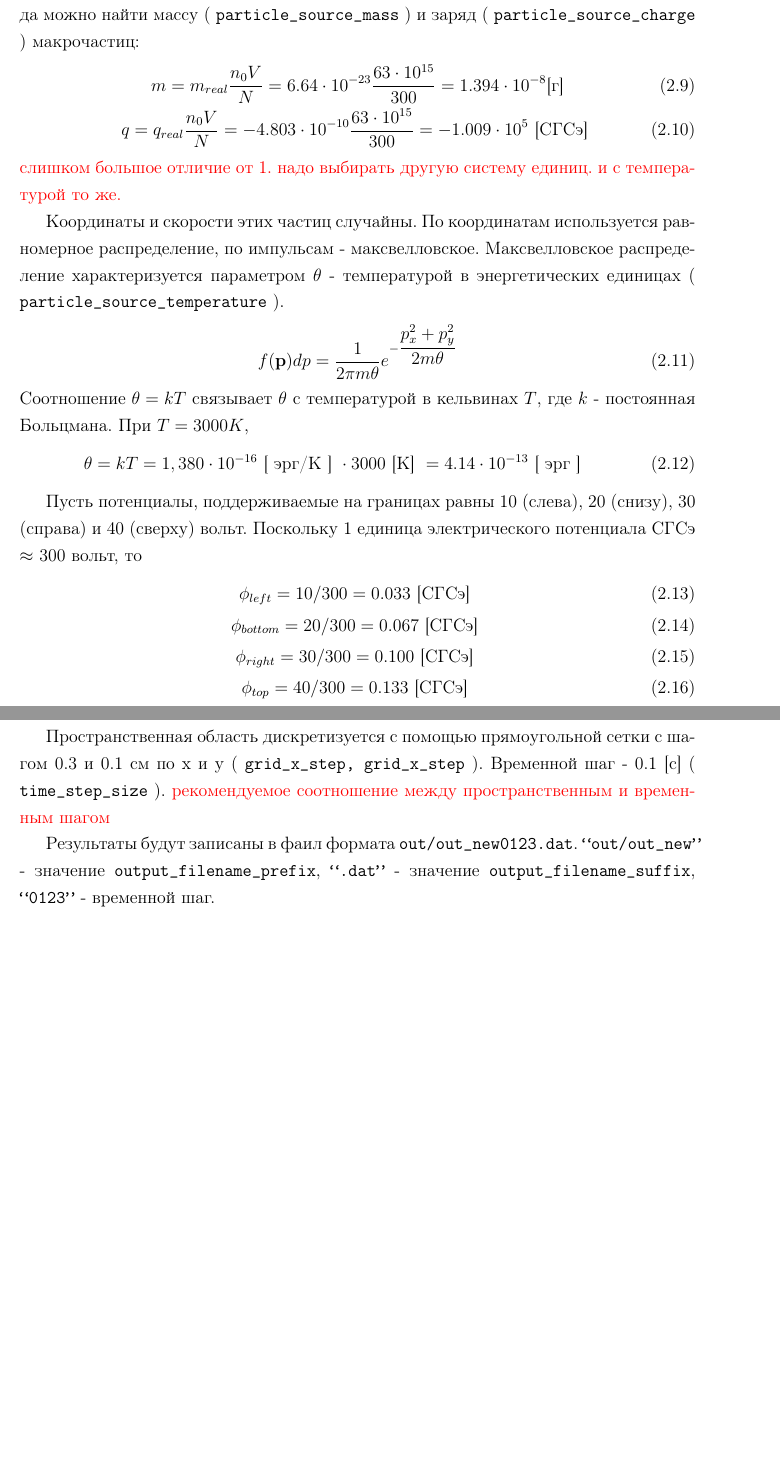
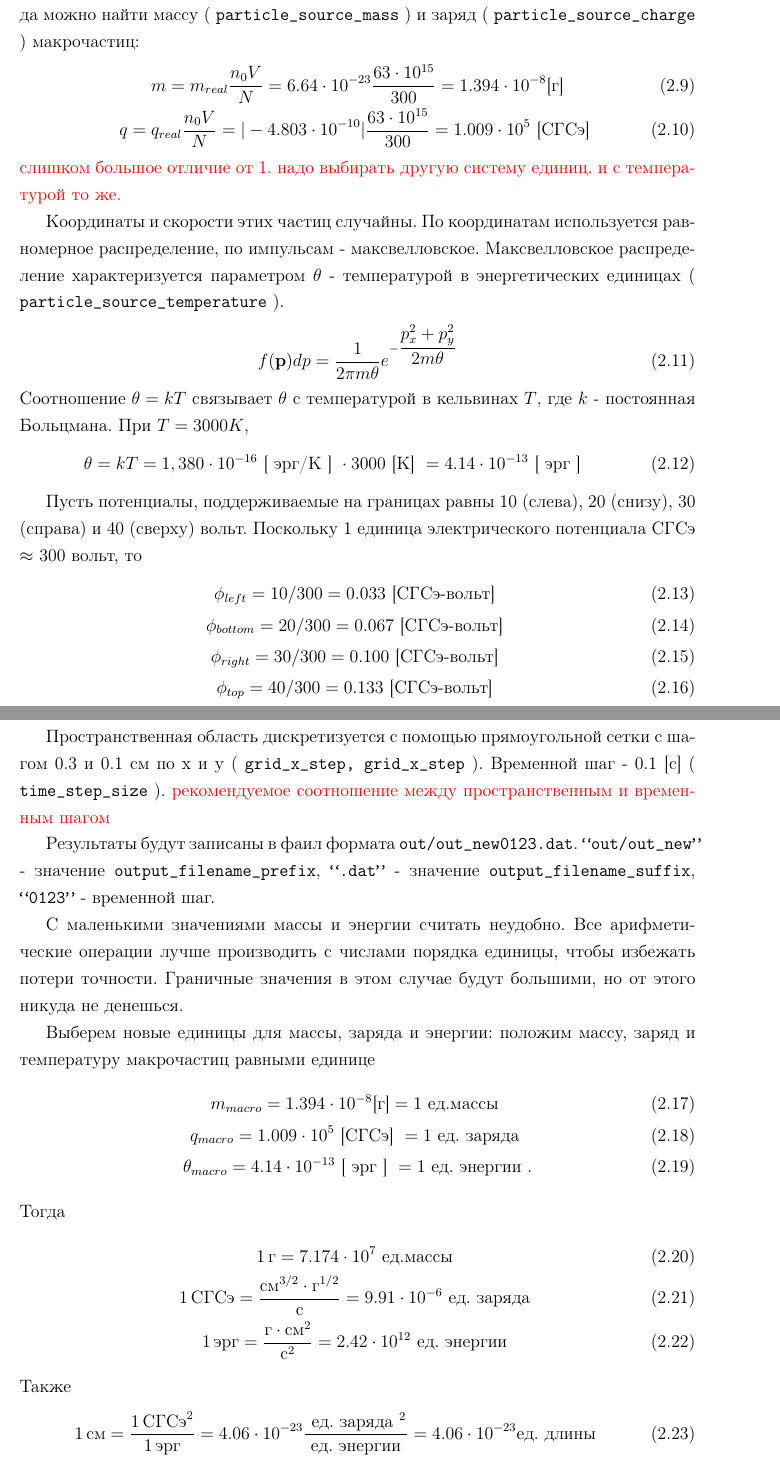
Before and after one commit to epicf/ef, a LaTeX document (doc/major.tex, which reads doc/user_guide.tex): two parts of pages 5 and 6 of 10 before the commit and two parts of pages 5 and 6 of 11 after it, joined at a grey line, cut so that both start at the same text, the shorter picture padded with empty space. Compiled offline with pdfLaTeX.

Commit message:
WIP on documentation

```diff
--- a/doc/user_guide.tex
+++ b/doc/user_guide.tex
@@ -164,7 +164,7 @@ Epicf ничего не знает о размерностях, поэтому
 \begin{gather}
   m = m_{real} \frac{ n_0 V }{ N } = 6.64 \cdot 10^{-23} \frac{63 \cdot 10^{15}}{300} = 1.394 \cdot 10^{-8} \mbox{[г]}
   \\
-  q = q_{real} \frac{ n_0 V }{ N } = -4.803 \cdot 10^{-10} \frac{63 \cdot 10^{15}}{300} = -1.009 \cdot 10^{5} \mbox{ [СГСэ] }
+  q = q_{real} \frac{ n_0 V }{ N } = |-4.803 \cdot 10^{-10}| \frac{63 \cdot 10^{15}}{300} = 1.009 \cdot 10^{5} \mbox{ [СГСэ] }
 \end{gather}
 \todo{ слишком большое отличие от 1. надо выбирать другую систему единиц. и с температурой то же.}
 
@@ -184,13 +184,13 @@ Cоотношение $\theta = k T$ связывает $\theta$ с темпер
 Пусть потенциалы, поддерживаемые на границах равны 10 (слева), 20 (снизу), 30 (справа) и 40 (сверху) вольт.
 Поскольку 1 единица электрического потенциала СГСэ $\approx$ 300 вольт, то
 \begin{gather}
-  \phi_{left} = 10 / 300 = 0.033 \mbox{ [СГСэ] }
+  \phi_{left} = 10 / 300 = 0.033 \mbox{ [СГСэ-вольт] }
   \\
-  \phi_{bottom} = 20 / 300 = 0.067 \mbox{ [СГСэ] }
+  \phi_{bottom} = 20 / 300 = 0.067 \mbox{ [СГСэ-вольт] }
   \\
-  \phi_{right} = 30 / 300 = 0.100 \mbox{ [СГСэ] }
+  \phi_{right} = 30 / 300 = 0.100 \mbox{ [СГСэ-вольт] }
   \\
-  \phi_{top} = 40 / 300 = 0.133 \mbox{ [СГСэ] }
+  \phi_{top} = 40 / 300 = 0.133 \mbox{ [СГСэ-вольт] }
 \end{gather}
 
 Пространственная область дискретизуется с помощью прямоугольной сетки с шагом
@@ -202,6 +202,46 @@ Cоотношение $\theta = k T$ связывает $\theta$ с темпер
 \texttt{``out/out\_new''} - значение \texttt{output\_filename\_prefix},
 \texttt{``.dat''} - значение \texttt{output\_filename\_suffix},
 \texttt{``0123''} - временной шаг.
+
+С маленькими значениями массы и энергии считать неудобно.
+Все арифметические операции лучше производить с числами порядка единицы, чтобы избежать потери точности.
+Граничные значения в этом случае будут большими, но от этого никуда не денешься.
+
+Выберем новые единицы для массы, заряда и энергии: положим массу, заряд и температуру макрочастиц равными единице
+\begin{gather}
+  m_{macro} = 1.394 \cdot 10^{-8} \mbox{[г]} = 1 \mbox{ ед.массы }
+  \\
+  q_{macro} = 1.009 \cdot 10^{5} \mbox{ [СГСэ] } = 1 \mbox{ ед. заряда }
+  \\
+  \theta_{macro} = 4.14 \cdot 10^{-13} \mbox{ [ эрг ] } = 1 \mbox{ ед. энергии }.
+\end{gather}
+Тогда
+\begin{gather}
+  1 \, \mbox{г} = 7.174 \cdot 10^7 \mbox{ ед.массы }
+  \\
+  1 \, \mbox{СГСэ} =
+  \frac{ \mbox{см}^{3/2} \cdot \mbox{г}^{1/2} }{ \mbox{с} } =
+  9.91 \cdot 10^{-6} \mbox{ ед. заряда }
+  \\
+  1 \, \mbox{эрг} =
+  \frac{ \mbox{г} \cdot \mbox{см}^2 }{ \mbox{с}^2 }
+  = 2.42 \cdot 10^{12} \mbox{ ед. энергии }
+\end{gather}
+Также
+\begin{gather}
+ 1 \, \mbox{см}
+ = \frac{ 1 \, \mbox{СГСэ}^2 }{ 1 \, \mbox{эрг} }
+ = 4.06 \cdot 10^{-23}  \frac{ \mbox{ ед. заряда }^2 }{ \mbox{ ед. энергии } }
+ = 4.06 \cdot 10^{-23} \mbox{ед. длины}
+ \\
+ 1 \, \mbox{с}
+ = \frac{ \mbox{см}^{3/2} \cdot \mbox{г}^{1/2} }{ \mbox{СГСэ} }
+ = 2.21 \cdot 10^{-25} \frac{ \mbox{ед. длины}^{3/2} \cdot \mbox{ед. массы}^{1/2} }{ \mbox{ед.заряда} }
+ = 2.21 \cdot 10^{-25} \mbox{ ед. времени }
+\end{gather}
+
+\todo{ это неудачный выбор. лучше попробовать выбрать единицу массы, времени и длины. потом из них
+посчитать заряд и энергию. другие варианты - увеличить число частиц или увеличить единицу энергии }
 
 \subsection{ Визуализация результатов }
 
```
